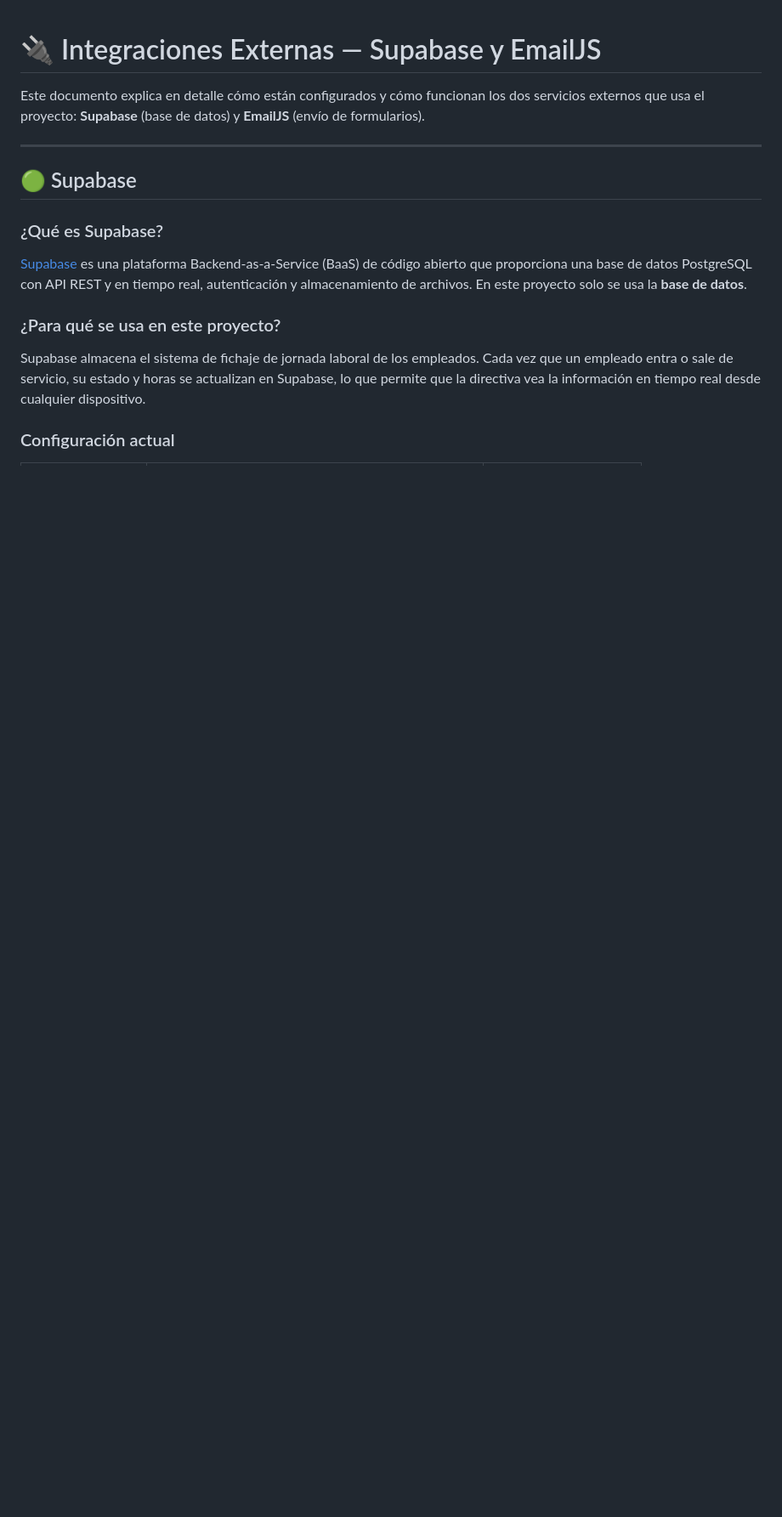
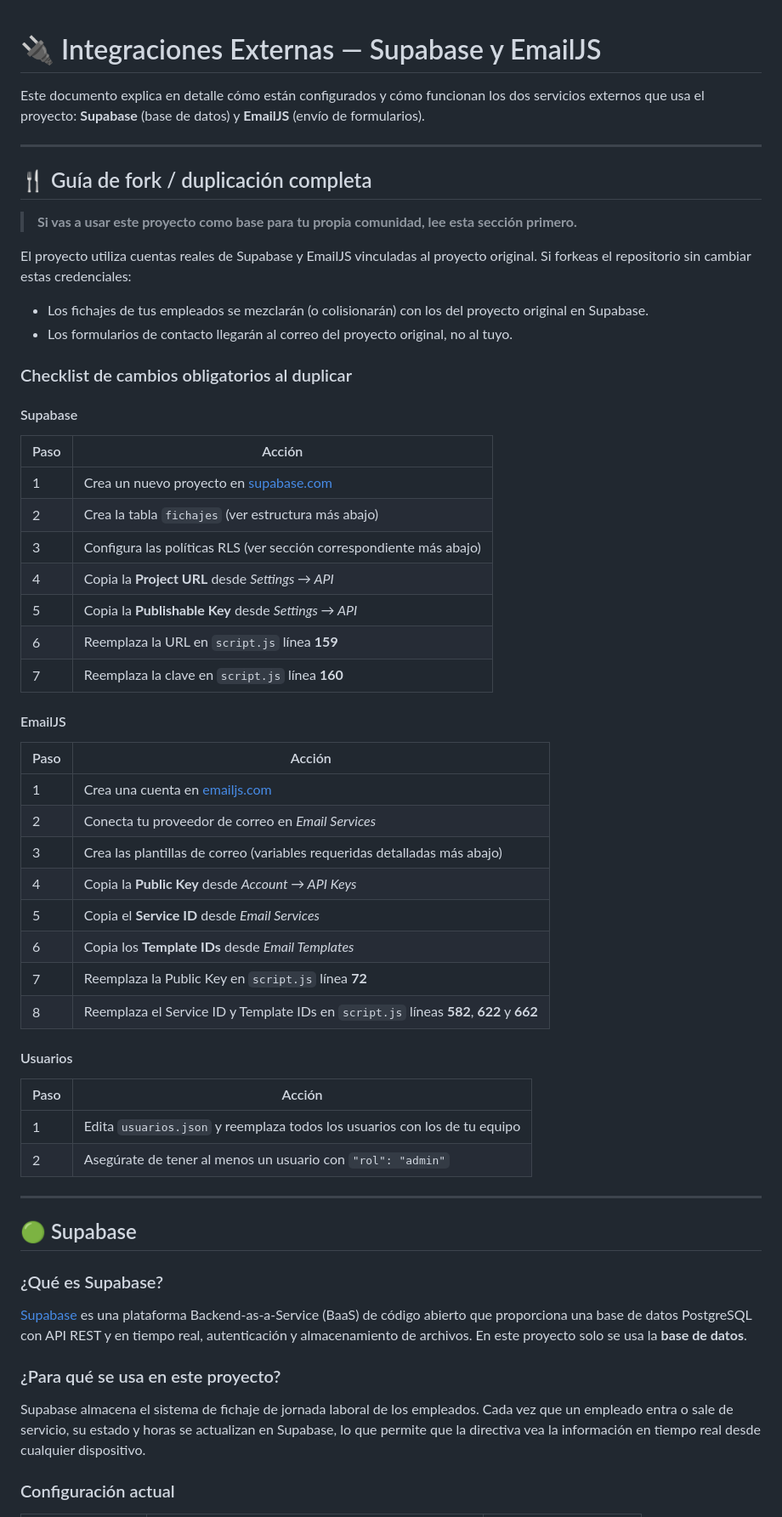
Before and after one commit to M4rt0-dev/WZN, a Markdown page: docs/INTEGRACIONES.md, the part around the change. Shown at 85% size. Rendered like a GitHub page; blank space fills up the shorter version.

```diff
--- a/docs/INTEGRACIONES.md
+++ b/docs/INTEGRACIONES.md
@@ -1,6 +1,51 @@
 # 🔌 Integraciones Externas — Supabase y EmailJS
 
 Este documento explica en detalle cómo están configurados y cómo funcionan los dos servicios externos que usa el proyecto: **Supabase** (base de datos) y **EmailJS** (envío de formularios).
+
+---
+
+## 🍴 Guía de fork / duplicación completa
+
+> **Si vas a usar este proyecto como base para tu propia comunidad, lee esta sección primero.**
+
+El proyecto utiliza cuentas reales de Supabase y EmailJS vinculadas al proyecto original. Si forkeas el repositorio sin cambiar estas credenciales:
+
+- Los fichajes de tus empleados se mezclarán (o colisionarán) con los del proyecto original en Supabase.
+- Los formularios de contacto llegarán al correo del proyecto original, no al tuyo.
+
+### Checklist de cambios obligatorios al duplicar
+
+#### Supabase
+
+| Paso | Acción |
+|---|---|
+| 1 | Crea un nuevo proyecto en [supabase.com](https://supabase.com) |
+| 2 | Crea la tabla `fichajes` (ver estructura más abajo) |
+| 3 | Configura las políticas RLS (ver sección correspondiente más abajo) |
+| 4 | Copia la **Project URL** desde *Settings → API* |
+| 5 | Copia la **Publishable Key** desde *Settings → API* |
+| 6 | Reemplaza la URL en `script.js` línea **159** |
+| 7 | Reemplaza la clave en `script.js` línea **160** |
+
+#### EmailJS
+
+| Paso | Acción |
+|---|---|
+| 1 | Crea una cuenta en [emailjs.com](https://emailjs.com) |
+| 2 | Conecta tu proveedor de correo en *Email Services* |
+| 3 | Crea las plantillas de correo (variables requeridas detalladas más abajo) |
+| 4 | Copia la **Public Key** desde *Account → API Keys* |
+| 5 | Copia el **Service ID** desde *Email Services* |
+| 6 | Copia los **Template IDs** desde *Email Templates* |
+| 7 | Reemplaza la Public Key en `script.js` línea **72** |
+| 8 | Reemplaza el Service ID y Template IDs en `script.js` líneas **582**, **622** y **662** |
+
+#### Usuarios
+
+| Paso | Acción |
+|---|---|
+| 1 | Edita `usuarios.json` y reemplaza todos los usuarios con los de tu equipo |
+| 2 | Asegúrate de tener al menos un usuario con `"rol": "admin"` |
 
 ---
 
```
Also changed, not shown: README.md (+68 -3 lines).
